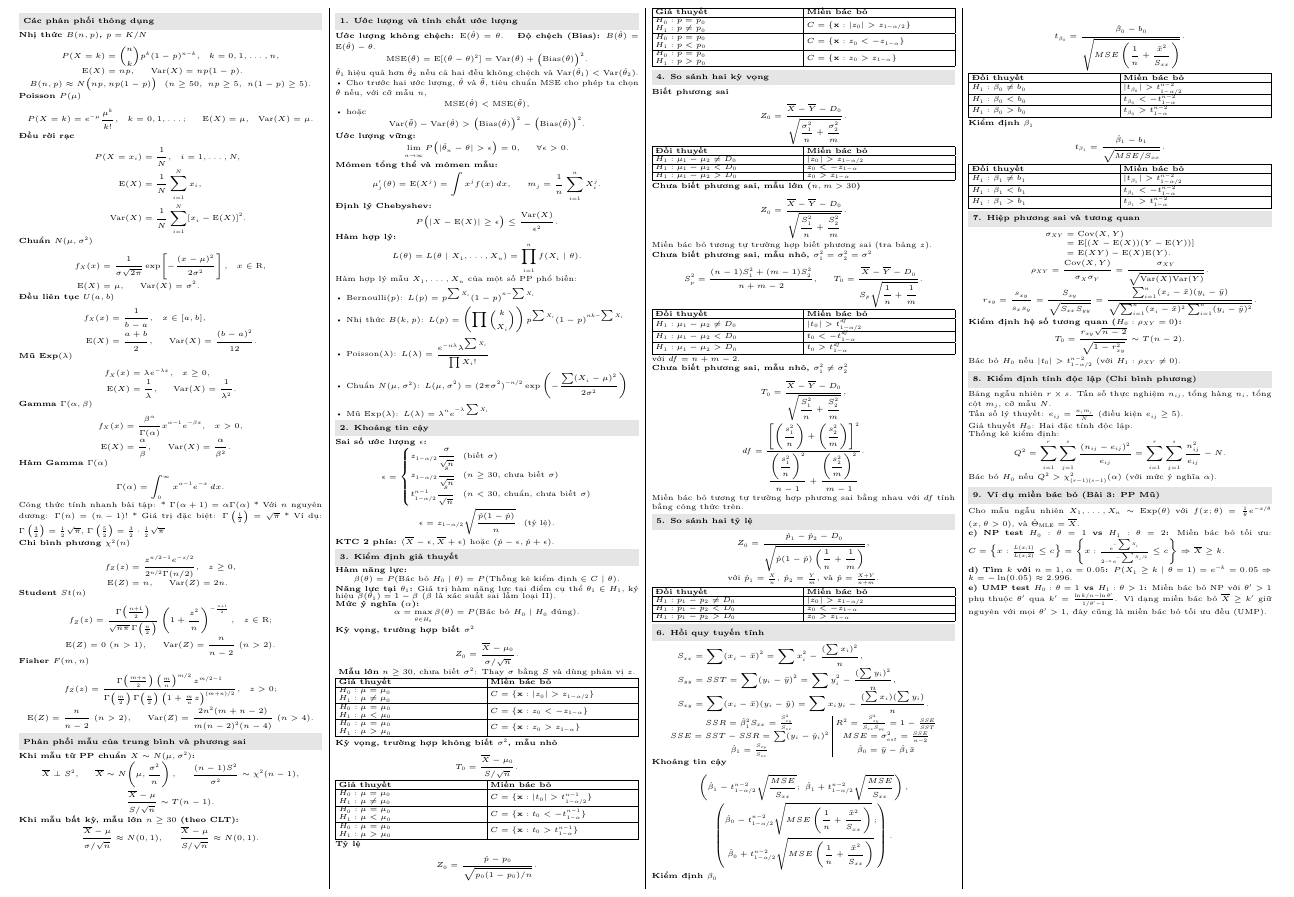
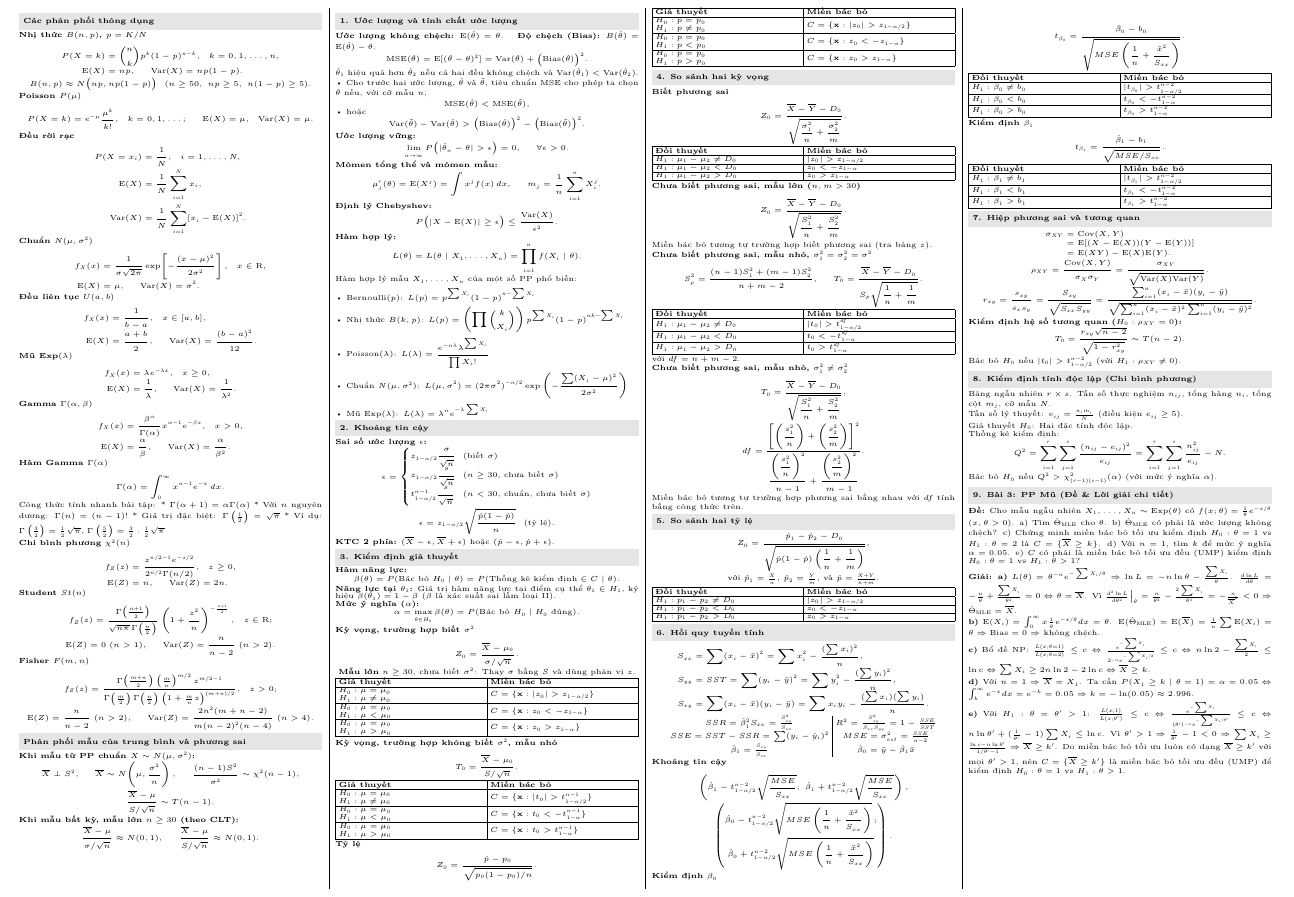
Before and after one commit to ThanhDanh1510/Cheat-sheet-for-Statistical-Theory., a LaTeX document (statistics-equations.tex): part of the page, cut so that both start at the same text. Compiled offline with XeLaTeX.

Commit message:
Include full statement and step-by-step solutions for all parts (a-e) of Exercise 3

```diff
--- a/statistics-equations.tex
+++ b/statistics-equations.tex
@@ -425,12 +425,25 @@ Thống kê kiểm định:
 \]
 Bác bỏ $H_0$ nếu $Q^2 > \chi^2_{(r-1)(s-1)}(\alpha)$ (với mức ý nghĩa $\alpha$).
 
-\sect{9. Ví dụ miền bác bỏ (Bài 3: PP Mũ)}
-Cho mẫu ngẫu nhiên $X_1,\dots,X_n \sim \text{Exp}(\theta)$ với $f(x;\theta) = \frac{1}{\theta} e^{-x/\theta}$ ($x,\theta > 0$), và $\hat\Theta_{\text{MLE}} = \overline X$. \\
-\textbf{c) NP test $H_0:\theta=1$ vs $H_1:\theta=2$:} Miền bác bỏ tối ưu:
-$C = \left\{x : \frac{L(x;1)}{L(x;2)} \leq c\right\} = \left\{x : \frac{e^{-\sum X_i}}{2^{-n} e^{-\sum X_i/2}} \leq c\right\} \Rightarrow \overline X \geq k$. \\
-\textbf{d) Tìm $k$ với $n=1, \alpha=0.05$:} $P(X_1 \geq k \mid \theta=1) = e^{-k} = 0.05 \Rightarrow k = -\ln(0.05) \approx 2.996$. \\
-\textbf{e) UMP test $H_0:\theta=1$ vs $H_1:\theta > 1$:} Miền bác bỏ NP với $\theta'>1$ phụ thuộc $\theta'$ qua $k' = \frac{\ln k/n - \ln\theta'}{1/\theta' - 1}$. Vì dạng miền bác bỏ $\overline X \geq k'$ giữ nguyên với mọi $\theta'>1$, đây cũng là miền bác bỏ tối ưu đều (UMP).
+\sect{9. Bài 3: PP Mũ (Đề \& Lời giải chi tiết)}
+\textbf{Đề:} Cho mẫu ngẫu nhiên $X_1,\dots,X_n \sim \text{Exp}(\theta)$ có $f(x;\theta)=\frac{1}{\theta} e^{-x/\theta}$ ($x,\theta > 0$).
+a) Tìm $\hat\Theta_{\text{MLE}}$ cho $\theta$.
+b) $\hat\Theta_{\text{MLE}}$ có phải là ước lượng không chệch?
+c) Chứng minh miền bác bỏ tối ưu kiểm định $H_0:\theta=1$ vs $H_1:\theta=2$ là $C=\{\overline X \ge k\}$.
+d) Với $n=1$, tìm $k$ để mức ý nghĩa $\alpha = 0.05$.
+e) $C$ có phải là miền bác bỏ tối ưu đều (UMP) kiểm định $H_0:\theta=1$ vs $H_1:\theta>1$? \\
+\textbf{Giải:}
+\textbf{a)} $L(\theta) = \theta^{-n}e^{-\sum X_i/\theta} \Rightarrow \ln L = -n\ln\theta - \frac{\sum X_i}{\theta}$.
+$\frac{d\ln L}{d\theta} = -\frac{n}{\theta} + \frac{\sum X_i}{\theta^2} = 0 \Leftrightarrow \theta = \overline X$.
+Vì $\frac{d^2\ln L}{d\theta^2}\Big|_{\hat\theta} = \frac{n}{\theta^2} - \frac{2\sum X_i}{\theta^3} = -\frac{n}{\overline X^2} < 0 \Rightarrow \hat\Theta_{\text{MLE}} = \overline X$. \\
+\textbf{b)} $\mathrm E(X_i) = \int_0^\infty x \frac{1}{\theta}e^{-x/\theta}dx = \theta$.
+$\mathrm E(\hat\Theta_{\text{MLE}}) = \mathrm E(\overline X) = \frac{1}{n}\sum \mathrm E(X_i) = \theta \Rightarrow \text{Bias} = 0 \Rightarrow$ không chệch. \\
+\textbf{c)} Bổ đề NP:
+$\frac{L(x;\theta=1)}{L(x;\theta=2)} \le c \Leftrightarrow \frac{e^{-\sum X_i}}{2^{-n} e^{-\sum X_i/2}} \le c \Leftrightarrow n\ln 2 - \frac{\sum X_i}{2} \le \ln c \Leftrightarrow \sum X_i \ge 2n\ln 2 - 2\ln c \Leftrightarrow \overline X \ge k$. \\
+\textbf{d)} Với $n=1 \Rightarrow \overline X = X_1$. Ta cần $P(X_1 \ge k \mid \theta=1) = \alpha = 0.05 \Leftrightarrow \int_k^\infty e^{-x} dx = e^{-k} = 0.05 \Rightarrow k = -\ln(0.05) \approx 2.996$. \\
+\textbf{e)} Với $H_1:\theta = \theta' > 1$:
+$\frac{L(x;1)}{L(x;\theta')} \le c \Leftrightarrow \frac{e^{-\sum X_i}}{(\theta')^{-n} e^{-\sum X_i/\theta'}} \le c \Leftrightarrow n\ln\theta' + (\frac{1}{\theta'} - 1)\sum X_i \le \ln c$.
+Vì $\theta' > 1 \Rightarrow \frac{1}{\theta'} - 1 < 0 \Rightarrow \sum X_i \ge \frac{\ln c - n\ln\theta'}{1/\theta' - 1} \Rightarrow \overline X \ge k'$. Do miền bác bỏ tối ưu luôn có dạng $\overline X \ge k'$ với mọi $\theta' > 1$, nên $C = \{\overline X \ge k'\}$ là miền bác bỏ tối ưu đều (UMP) để kiểm định $H_0:\theta=1$ vs $H_1:\theta > 1$.
 
 
 \end{multicols*}
```
